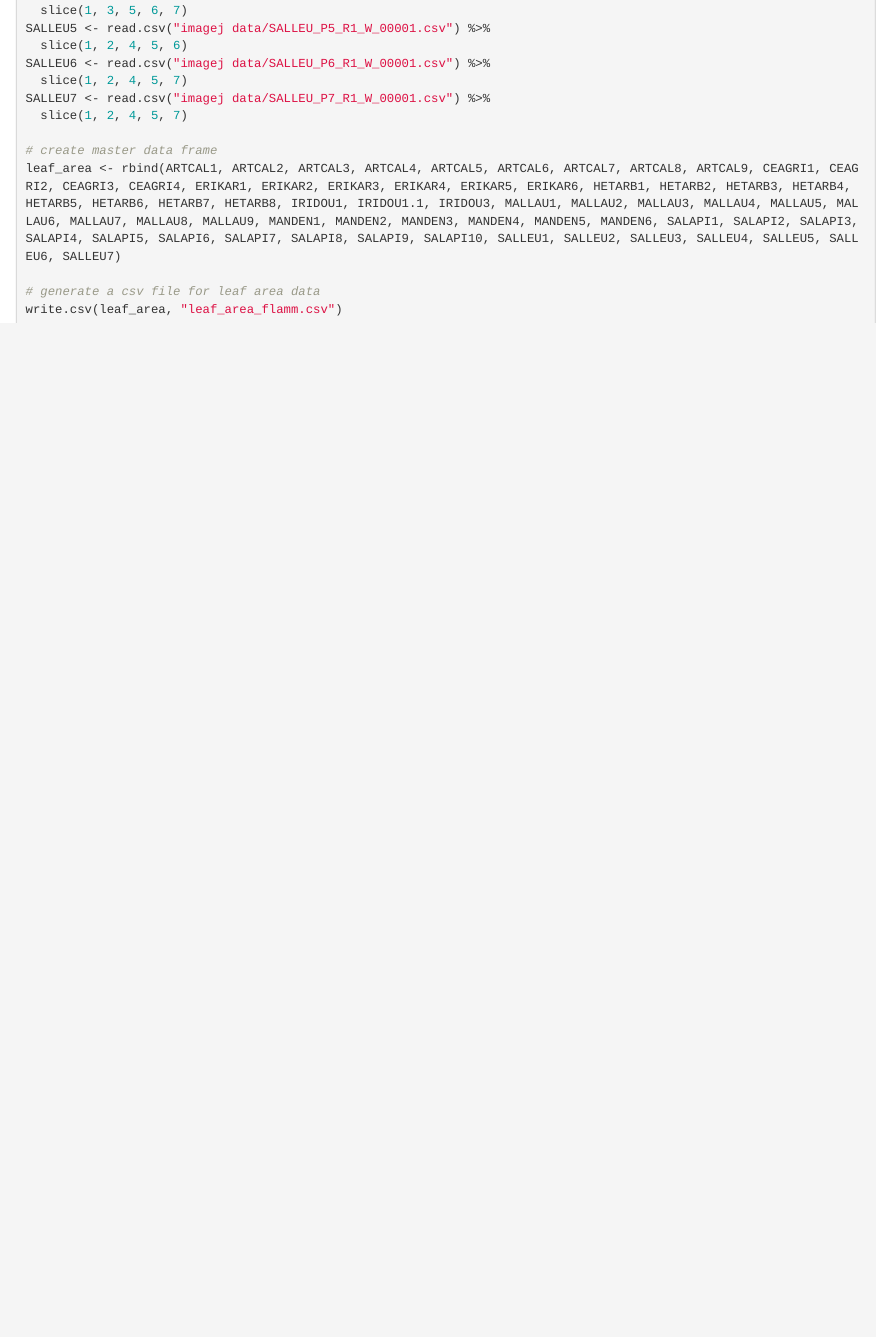
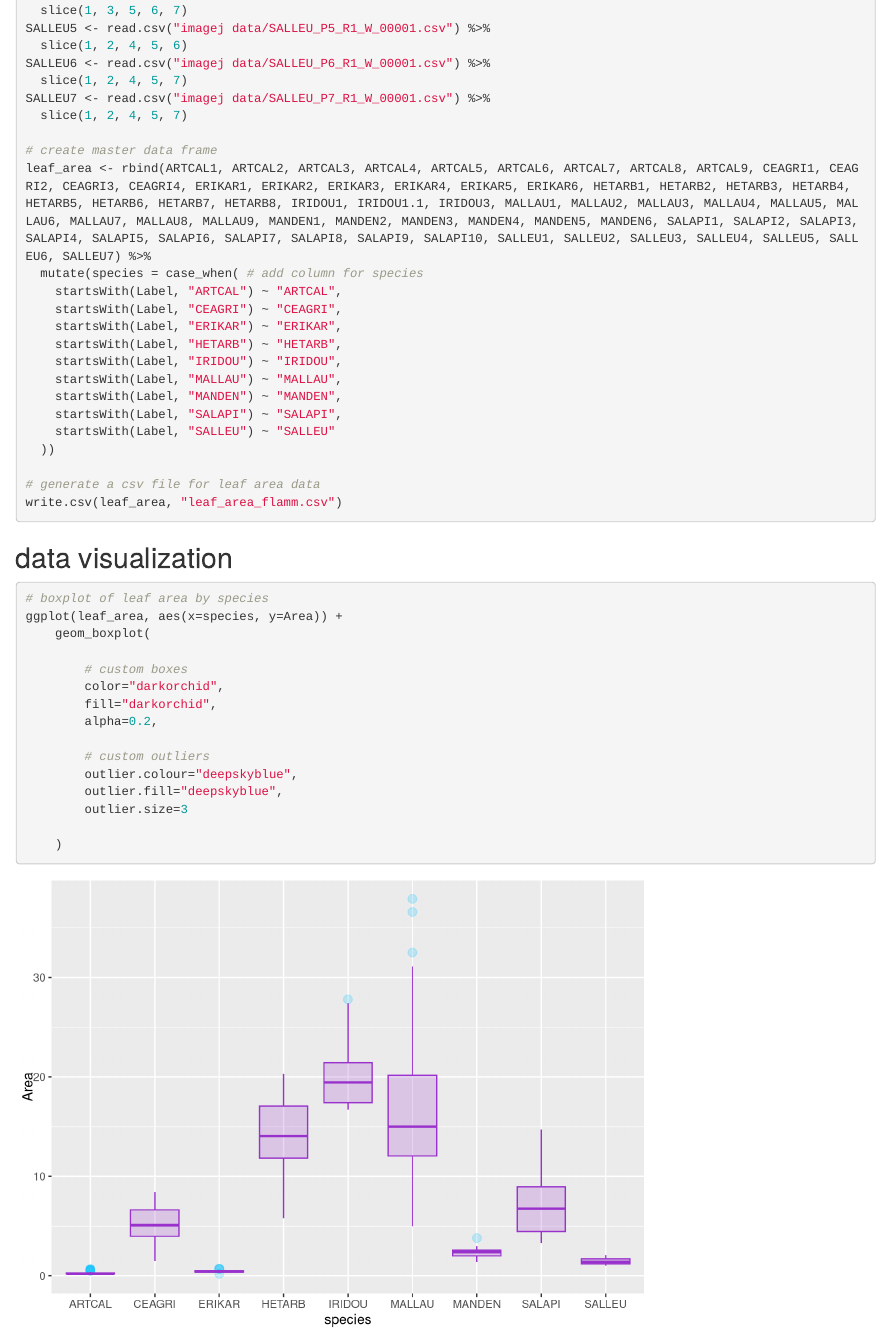
Before and after one commit to zoeisabellafung/flamm-testing, an R Markdown document (imagej-pipeline.Rmd): the page in a window 1100 px wide, from 3280 px down. Rendered offline with R 4.5, knitr and Pandoc, with nearby package versions.

Commit message:
box plot!

````diff
--- a/imagej-pipeline.Rmd
+++ b/imagej-pipeline.Rmd
@@ -159,9 +159,38 @@ SALLEU7 <- read.csv("imagej data/SALLEU_P7_R1_W_00001.csv") %>%
   slice(1, 2, 4, 5, 7)
 
 # create master data frame
-leaf_area <- rbind(ARTCAL1, ARTCAL2, ARTCAL3, ARTCAL4, ARTCAL5, ARTCAL6, ARTCAL7, ARTCAL8, ARTCAL9, CEAGRI1, CEAGRI2, CEAGRI3, CEAGRI4, ERIKAR1, ERIKAR2, ERIKAR3, ERIKAR4, ERIKAR5, ERIKAR6, HETARB1, HETARB2, HETARB3, HETARB4, HETARB5, HETARB6, HETARB7, HETARB8, IRIDOU1, IRIDOU1.1, IRIDOU3, MALLAU1, MALLAU2, MALLAU3, MALLAU4, MALLAU5, MALLAU6, MALLAU7, MALLAU8, MALLAU9, MANDEN1, MANDEN2, MANDEN3, MANDEN4, MANDEN5, MANDEN6, SALAPI1, SALAPI2, SALAPI3, SALAPI4, SALAPI5, SALAPI6, SALAPI7, SALAPI8, SALAPI9, SALAPI10, SALLEU1, SALLEU2, SALLEU3, SALLEU4, SALLEU5, SALLEU6, SALLEU7)
+leaf_area <- rbind(ARTCAL1, ARTCAL2, ARTCAL3, ARTCAL4, ARTCAL5, ARTCAL6, ARTCAL7, ARTCAL8, ARTCAL9, CEAGRI1, CEAGRI2, CEAGRI3, CEAGRI4, ERIKAR1, ERIKAR2, ERIKAR3, ERIKAR4, ERIKAR5, ERIKAR6, HETARB1, HETARB2, HETARB3, HETARB4, HETARB5, HETARB6, HETARB7, HETARB8, IRIDOU1, IRIDOU1.1, IRIDOU3, MALLAU1, MALLAU2, MALLAU3, MALLAU4, MALLAU5, MALLAU6, MALLAU7, MALLAU8, MALLAU9, MANDEN1, MANDEN2, MANDEN3, MANDEN4, MANDEN5, MANDEN6, SALAPI1, SALAPI2, SALAPI3, SALAPI4, SALAPI5, SALAPI6, SALAPI7, SALAPI8, SALAPI9, SALAPI10, SALLEU1, SALLEU2, SALLEU3, SALLEU4, SALLEU5, SALLEU6, SALLEU7) %>%
+  mutate(species = case_when( # add column for species
+    startsWith(Label, "ARTCAL") ~ "ARTCAL",
+    startsWith(Label, "CEAGRI") ~ "CEAGRI",
+    startsWith(Label, "ERIKAR") ~ "ERIKAR",
+    startsWith(Label, "HETARB") ~ "HETARB",
+    startsWith(Label, "IRIDOU") ~ "IRIDOU",
+    startsWith(Label, "MALLAU") ~ "MALLAU",
+    startsWith(Label, "MANDEN") ~ "MANDEN",
+    startsWith(Label, "SALAPI") ~ "SALAPI",
+    startsWith(Label, "SALLEU") ~ "SALLEU"
+  ))
 
 # generate a csv file for leaf area data
 write.csv(leaf_area, "leaf_area_flamm.csv")
+```
 
+## data visualization
+```{r}
+# boxplot of leaf area by species
+ggplot(leaf_area, aes(x=species, y=Area)) +
+    geom_boxplot(
+
+        # custom boxes
+        color="darkorchid",
+        fill="darkorchid",
+        alpha=0.2,
+
+        # custom outliers
+        outlier.colour="deepskyblue",
+        outlier.fill="deepskyblue",
+        outlier.size=3
+
+    )
 ```
````
